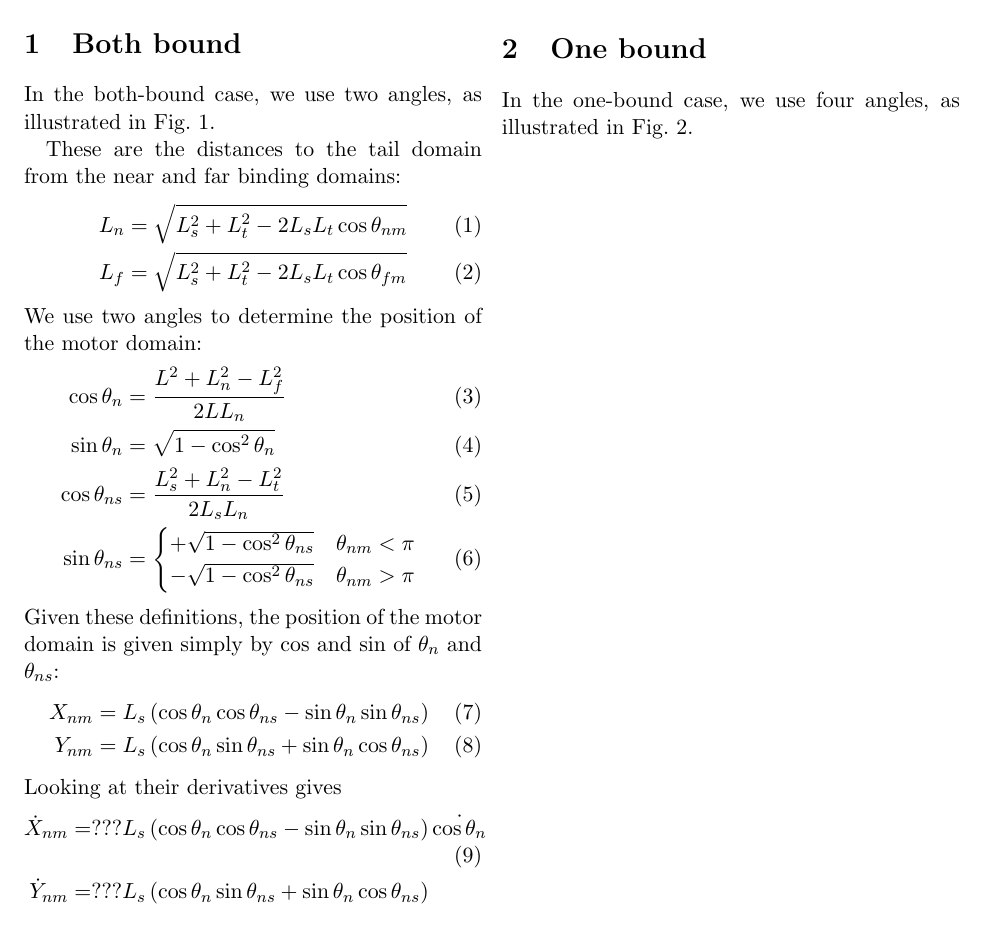
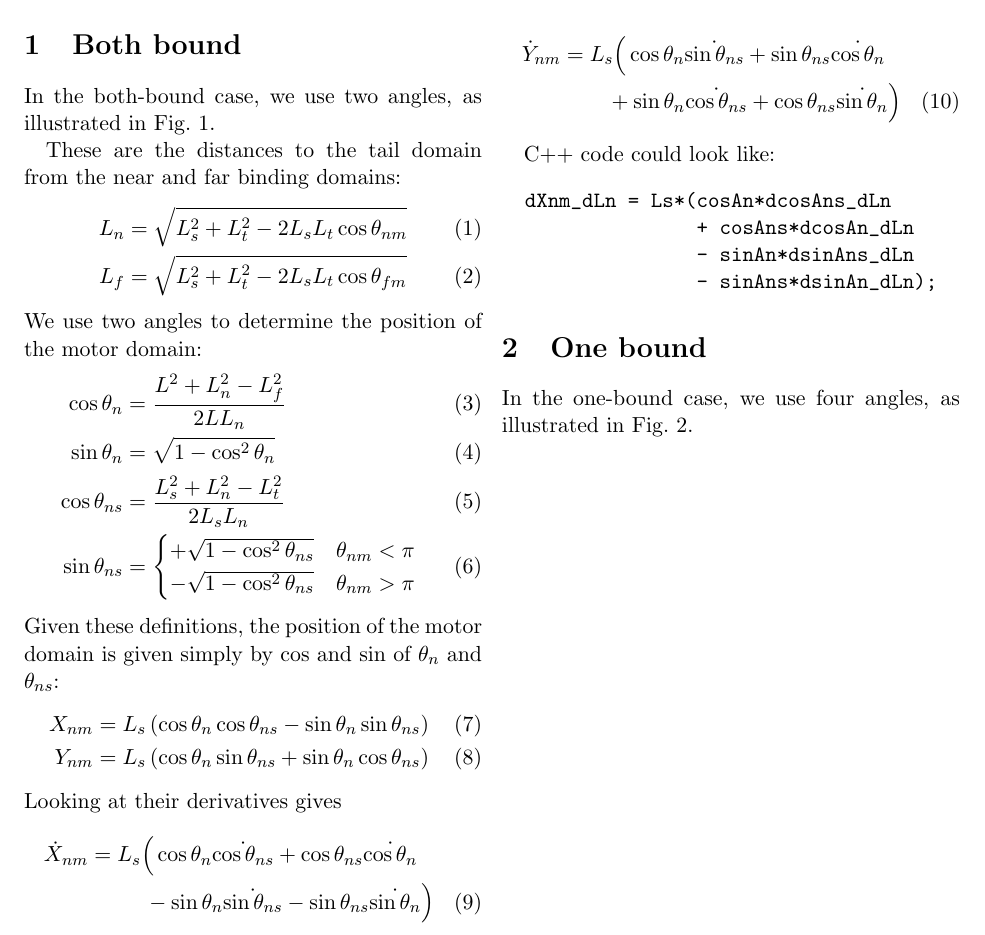
Before and after one commit to elliotc12/dynein_walk, a LaTeX document (latex/paper.tex): part of the page, cut at the place of the change. Compiled offline with pdfLaTeX.

Commit message:
try out some simplifications in the paper

```diff
--- a/latex/paper.tex
+++ b/latex/paper.tex
@@ -56,15 +56,26 @@ simply by $\cos$ and $\sin$ of $\theta_n$ and $\theta_{ns}$:
   \right)
 \end{align}
 Looking at their derivatives gives
-\begin{align}
-  \dot{X}_{nm} &= ??? L_s\left(
-  \cos\theta_n\cos\theta_{ns} - \sin\theta_n\sin\theta_{ns}
-  \right) \dot{\cos\theta_n}
-  \\
-  \dot{Y}_{nm} &= ??? L_s\left(
-  \cos\theta_n\sin\theta_{ns} + \sin\theta_n\cos\theta_{ns}
-  \right)
-\end{align}
+\begin{multline}
+  \dot{X}_{nm} = L_s\Big(
+  \cos\theta_n\dot{\cos\theta_{ns}} + \cos\theta_{ns}\dot{\cos\theta_{n}} \\
+  - \sin\theta_n\dot{\sin\theta_{ns}} - \sin\theta_{ns}\dot{\sin\theta_{n}}
+  \Big)
+\end{multline}
+\begin{multline}
+  \dot{Y}_{nm} = L_s\Big(
+  \cos\theta_n\dot{\sin\theta_{ns}} + \sin\theta_{ns}\dot{\cos\theta_{n}} \\
+  + \sin\theta_n\dot{\cos\theta_{ns}} + \cos\theta_{ns}\dot{\sin\theta_{n}}
+  \Big)
+\end{multline}
+
+C++ code could look like:
+\begin{verbatim}
+  dXnm_dLn = Ls*(cosAn*dcosAns_dLn
+                 + cosAns*dcosAn_dLn
+                 - sinAn*dsinAns_dLn
+                 - sinAns*dsinAn_dLn);
+\end{verbatim}
 
 \section{One bound}
 
```
